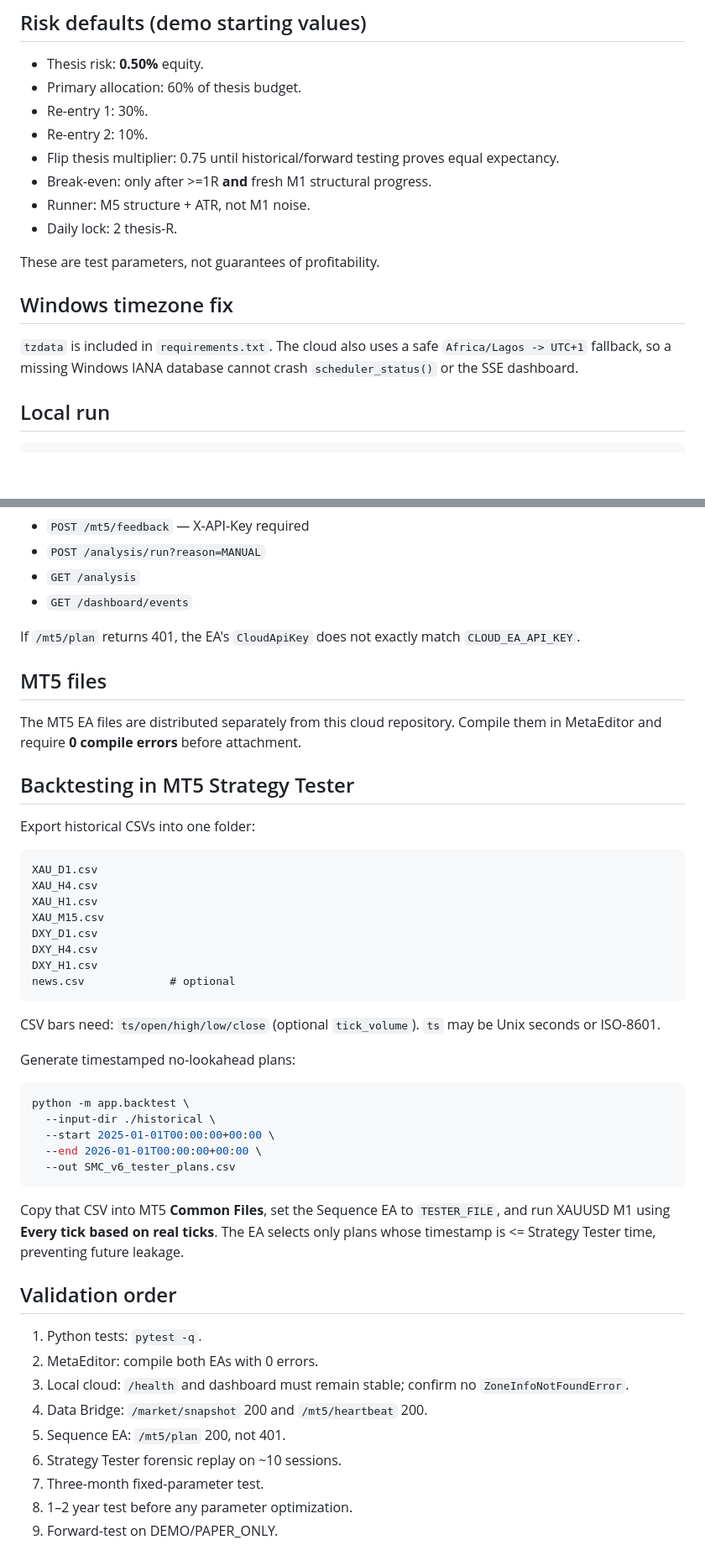
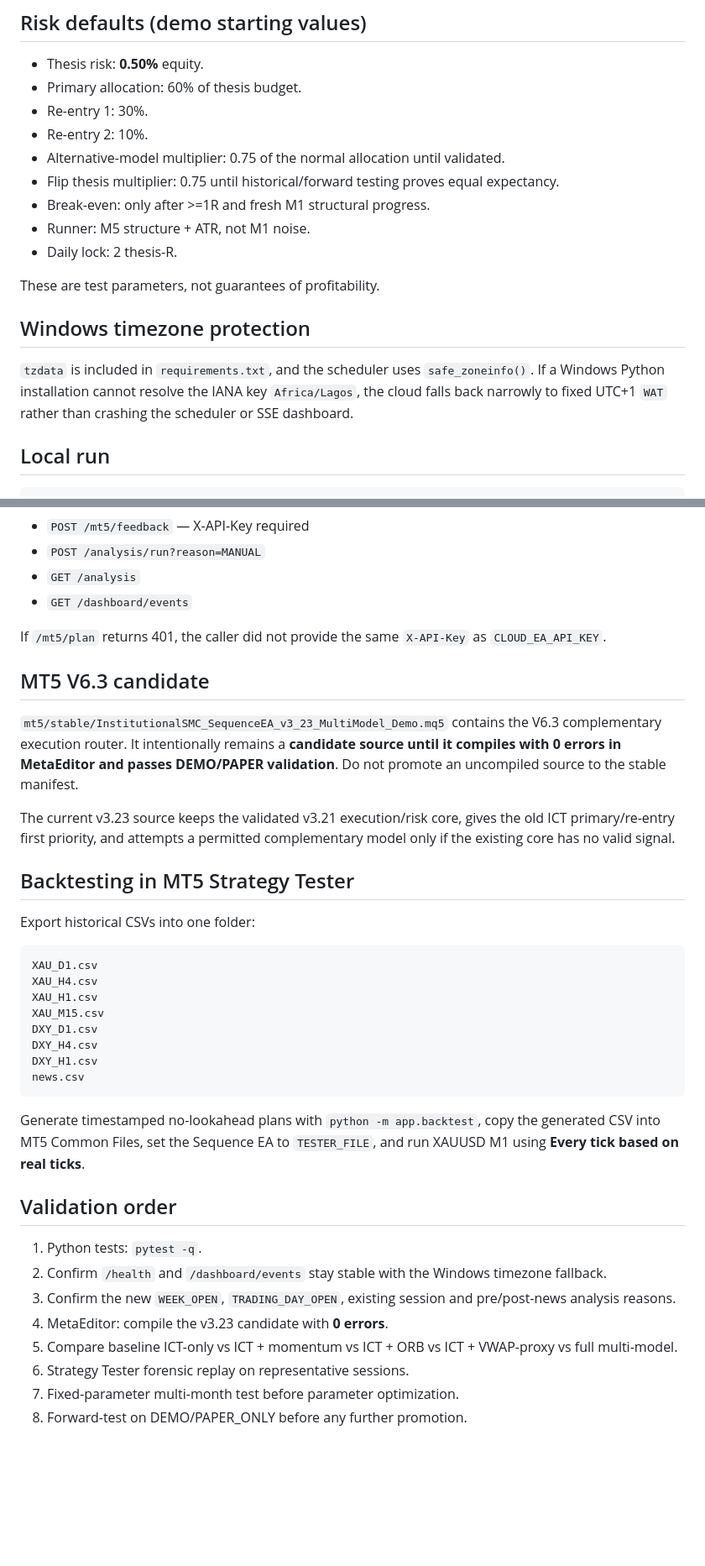
Before and after one commit to Davemafy/icloud, a Markdown page: README.md, 2 parts joined by grey strips. Shown at 84% size. GitHub-like rendering; blank space fills up the shorter version.

````diff
--- a/README.md
+++ b/README.md
@@ -26,16 +61,17 @@ The core can only use information already present on closed D1/H4/H1 candles. La
 - Primary allocation: 60% of thesis budget.
 - Re-entry 1: 30%.
 - Re-entry 2: 10%.
+- Alternative-model multiplier: 0.75 of the normal allocation until validated.
 - Flip thesis multiplier: 0.75 until historical/forward testing proves equal expectancy.
-- Break-even: only after >=1R **and** fresh M1 structural progress.
+- Break-even: only after >=1R and fresh M1 structural progress.
 - Runner: M5 structure + ATR, not M1 noise.
 - Daily lock: 2 thesis-R.
 
 These are test parameters, not guarantees of profitability.
 
-## Windows timezone fix
+## Windows timezone protection
 
-`tzdata` is included in `requirements.txt`. The cloud also uses a safe `Africa/Lagos -> UTC+1` fallback, so a missing Windows IANA database cannot crash `scheduler_status()` or the SSE dashboard.
+`tzdata` is included in `requirements.txt`, and the scheduler uses `safe_zoneinfo()`. If a Windows Python installation cannot resolve the IANA key `Africa/Lagos`, the cloud falls back narrowly to fixed UTC+1 `WAT` rather than crashing the scheduler or SSE dashboard.
 
 ## Local run
 
@@ -77,11 +112,13 @@ Attach a Railway volume at `/data` if you want SQLite persistence.
 - `GET /analysis`
 - `GET /dashboard/events`
 
-If `/mt5/plan` returns 401, the EA's `CloudApiKey` does not exactly match `CLOUD_EA_API_KEY`.
+If `/mt5/plan` returns 401, the caller did not provide the same `X-API-Key` as `CLOUD_EA_API_KEY`.
 
-## MT5 files
+## MT5 V6.3 candidate
 
-The MT5 EA files are distributed separately from this cloud repository. Compile them in MetaEditor and require **0 compile errors** before attachment.
+`mt5/stable/InstitutionalSMC_SequenceEA_v3_23_MultiModel_Demo.mq5` contains the V6.3 complementary execution router. It intentionally remains a **candidate source until it compiles with 0 errors in MetaEditor and passes DEMO/PAPER validation**. Do not promote an uncompiled source to the stable manifest.
+
+The current v3.23 source keeps the validated v3.21 execution/risk core, gives the old ICT primary/re-entry first priority, and attempts a permitted complementary model only if the existing core has no valid signal.
 
 ## Backtesting in MT5 Strategy Tester
 
@@ -95,31 +132,18 @@ XAU_M15.csv
 DXY_D1.csv
 DXY_H4.csv
 DXY_H1.csv
-news.csv             # optional
+news.csv
 ```
 
-CSV bars need: `ts/open/high/low/close` (optional `tick_volume`). `ts` may be Unix seconds or ISO-8601.
-
-Generate timestamped no-lookahead plans:
-
-```bash
-python -m app.backtest \
-  --input-dir ./historical \
-  --start 2025-01-01T00:00:00+00:00 \
-  --end 2026-01-01T00:00:00+00:00 \
-  --out SMC_v6_tester_plans.csv
-```
-
-Copy that CSV into MT5 **Common Files**, set the Sequence EA to `TESTER_FILE`, and run XAUUSD M1 using **Every tick based on real ticks**. The EA selects only plans whose timestamp is <= Strategy Tester time, preventing future leakage.
+Generate timestamped no-lookahead plans with `python -m app.backtest`, copy the generated CSV into MT5 Common Files, set the Sequence EA to `TESTER_FILE`, and run XAUUSD M1 using **Every tick based on real ticks**.
 
 ## Validation order
 
 1. Python tests: `pytest -q`.
-2. MetaEditor: compile both EAs with 0 errors.
-3. Local cloud: `/health` and dashboard must remain stable; confirm no `ZoneInfoNotFoundError`.
-4. Data Bridge: `/market/snapshot` 200 and `/mt5/heartbeat` 200.
-5. Sequence EA: `/mt5/plan` 200, not 401.
-6. Strategy Tester forensic replay on ~10 sessions.
-7. Three-month fixed-parameter test.
-8. 1–2 year test before any parameter optimization.
-9. Forward-test on DEMO/PAPER_ONLY.
+2. Confirm `/health` and `/dashboard/events` stay stable with the Windows timezone fallback.
+3. Confirm the new `WEEK_OPEN`, `TRADING_DAY_OPEN`, existing session and pre/post-news analysis reasons.
+4. MetaEditor: compile the v3.23 candidate with **0 errors**.
+5. Compare baseline ICT-only vs ICT + momentum vs ICT + ORB vs ICT + VWAP-proxy vs full multi-model.
+6. Strategy Tester forensic replay on representative sessions.
+7. Fixed-parameter multi-month test before parameter optimization.
+8. Forward-test on DEMO/PAPER_ONLY before any further promotion.
````
Also changed, not shown: other parts of README.md (+45 -11 lines).
